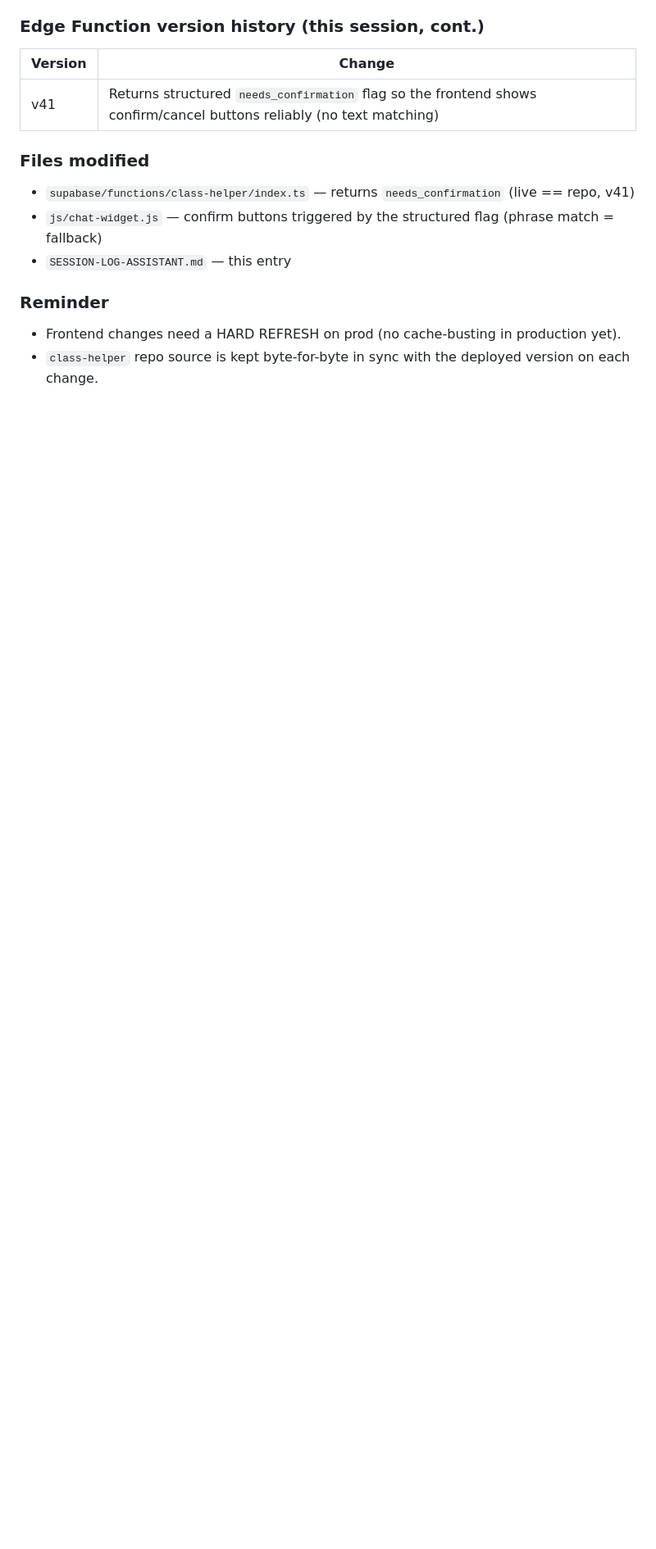
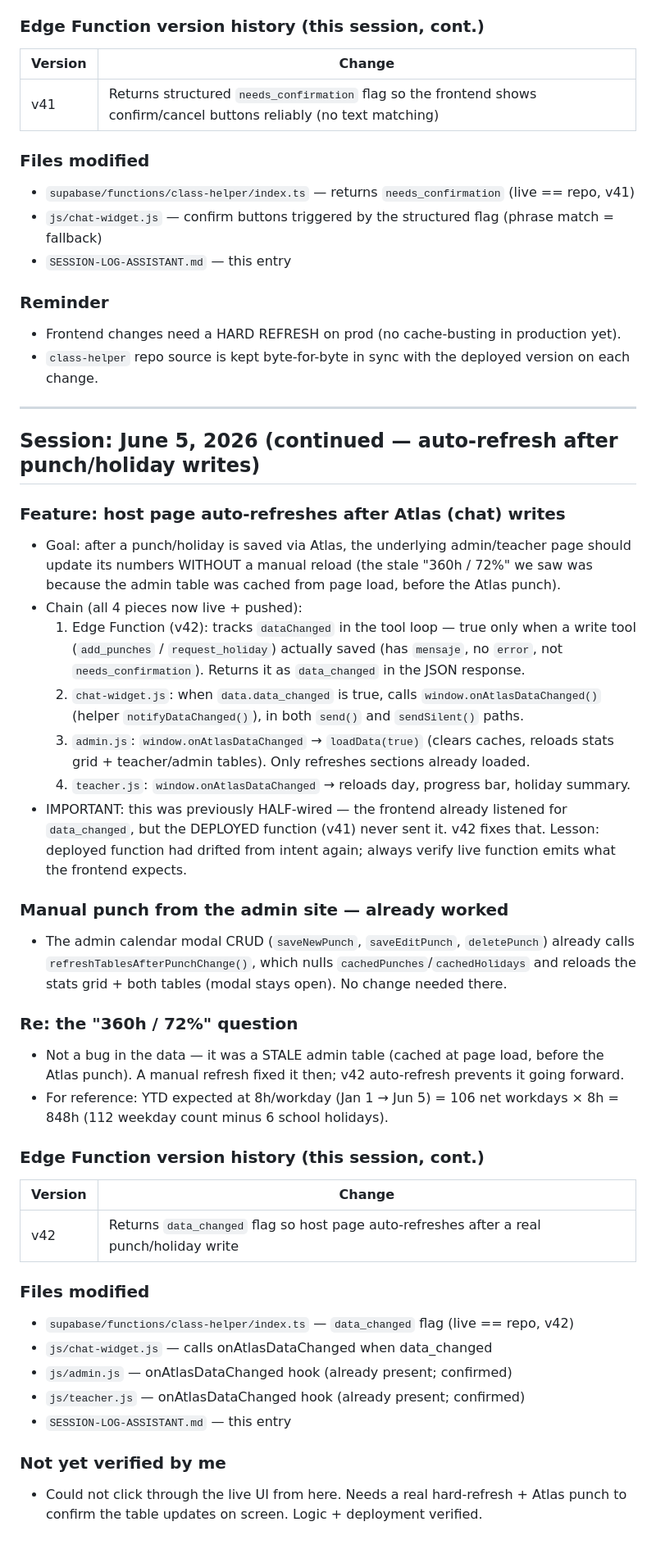
Before and after one commit to danielbaudy-oss/WORLDCLASSBCN, a Markdown page: SESSION-LOG-ASSISTANT.md, the part around the change. Shown at 82% size. GitHub-like rendering; blank space fills up the shorter version.

Commit message:
Document auto-refresh feature (v42) in session log

```diff
--- a/SESSION-LOG-ASSISTANT.md
+++ b/SESSION-LOG-ASSISTANT.md
@@ -661,3 +661,51 @@ All three exclusion layers behave exactly as the v37 code intends.
 ### Reminder
 - Frontend changes need a HARD REFRESH on prod (no cache-busting in production yet).
 - `class-helper` repo source is kept byte-for-byte in sync with the deployed version on each change.
+
+---
+
+## Session: June 5, 2026 (continued — auto-refresh after punch/holiday writes)
+
+### Feature: host page auto-refreshes after Atlas (chat) writes
+- Goal: after a punch/holiday is saved via Atlas, the underlying admin/teacher page should
+  update its numbers WITHOUT a manual reload (the stale "360h / 72%" we saw was because the
+  admin table was cached from page load, before the Atlas punch).
+- Chain (all 4 pieces now live + pushed):
+  1. Edge Function (v42): tracks `dataChanged` in the tool loop — true only when a write tool
+     (`add_punches` / `request_holiday`) actually saved (has `mensaje`, no `error`, not
+     `needs_confirmation`). Returns it as `data_changed` in the JSON response.
+  2. `chat-widget.js`: when `data.data_changed` is true, calls `window.onAtlasDataChanged()`
+     (helper `notifyDataChanged()`), in both `send()` and `sendSilent()` paths.
+  3. `admin.js`: `window.onAtlasDataChanged` → `loadData(true)` (clears caches, reloads stats
+     grid + teacher/admin tables). Only refreshes sections already loaded.
+  4. `teacher.js`: `window.onAtlasDataChanged` → reloads day, progress bar, holiday summary.
+- IMPORTANT: this was previously HALF-wired — the frontend already listened for `data_changed`,
+  but the DEPLOYED function (v41) never sent it. v42 fixes that. Lesson: deployed function had
+  drifted from intent again; always verify live function emits what the frontend expects.
+
+### Manual punch from the admin site — already worked
+- The admin calendar modal CRUD (`saveNewPunch`, `saveEditPunch`, `deletePunch`) already calls
+  `refreshTablesAfterPunchChange()`, which nulls `cachedPunches`/`cachedHolidays` and reloads
+  the stats grid + both tables (modal stays open). No change needed there.
+
+### Re: the "360h / 72%" question
+- Not a bug in the data — it was a STALE admin table (cached at page load, before the Atlas
+  punch). A manual refresh fixed it then; v42 auto-refresh prevents it going forward.
+- For reference: YTD expected at 8h/workday (Jan 1 → Jun 5) = 106 net workdays × 8h = 848h
+  (112 weekday count minus 6 school holidays).
+
+### Edge Function version history (this session, cont.)
+| Version | Change |
+|---------|--------|
+| v42 | Returns `data_changed` flag so host page auto-refreshes after a real punch/holiday write |
+
+### Files modified
+- `supabase/functions/class-helper/index.ts` — `data_changed` flag (live == repo, v42)
+- `js/chat-widget.js` — calls onAtlasDataChanged when data_changed
+- `js/admin.js` — onAtlasDataChanged hook (already present; confirmed)
+- `js/teacher.js` — onAtlasDataChanged hook (already present; confirmed)
+- `SESSION-LOG-ASSISTANT.md` — this entry
+
+### Not yet verified by me
+- Could not click through the live UI from here. Needs a real hard-refresh + Atlas punch to
+  confirm the table updates on screen. Logic + deployment verified.
```
